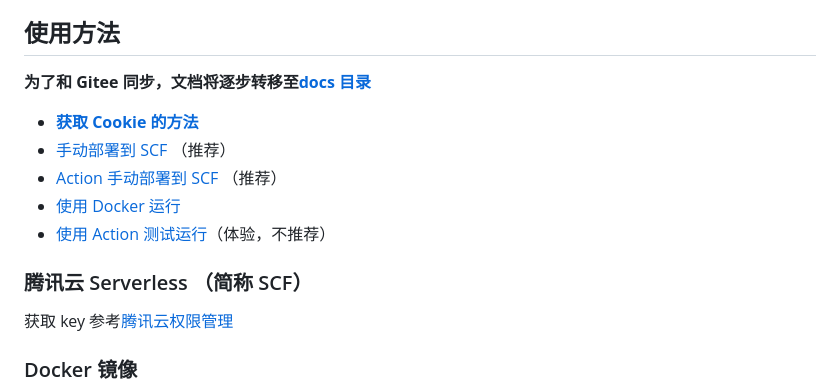
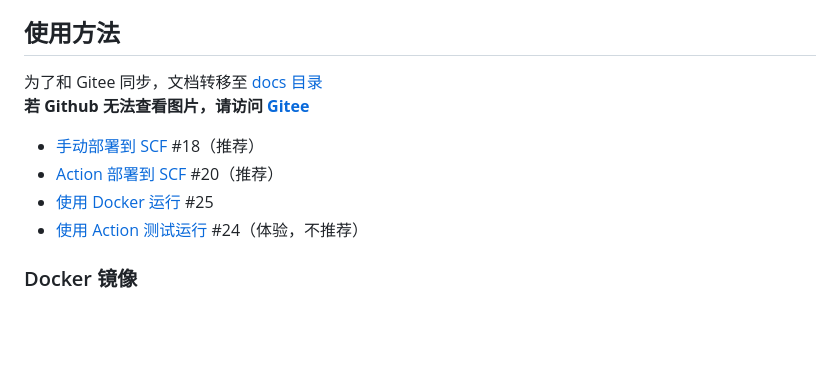
Before and after one commit to onlyLTY/BiliOutils, a Markdown page: README.md, the part around the change. Drawn GitHub-style; blank space fills up the shorter version.

```diff
--- a/README.md
+++ b/README.md
@@ -26,17 +26,13 @@ SCF 每日随机时间运行多运行 n 次的原因是：随机生成的下次
 
 ## 使用方法
 
-**为了和 Gitee 同步，文档将逐步转移至[docs 目录](./docs)**
+为了和 Gitee 同步，文档转移至 [docs 目录](./docs)
+**若 Github 无法查看图片，请访问 [Gitee](https://gitee.com/catlair/BiliTools/tree/main/docs)**
 
-- [**获取 Cookie 的方法**](https://github.com/catlair/BiliTools/issues/23)
-- [手动部署到 SCF](https://github.com/catlair/BiliTools/issues/18) （推荐）
-- [Action 手动部署到 SCF](https://github.com/catlair/BiliTools/issues/20) （推荐）
-- [使用 Docker 运行](https://github.com/catlair/BiliTools/issues/25)
-- [使用 Action 测试运行](https://github.com/catlair/BiliTools/issues/24)（体验，不推荐）
-
-### 腾讯云 Serverless （简称 SCF）
-
-获取 key 参考[腾讯云权限管理](https://cloud.tencent.com/document/product/583/44786)
+- [手动部署到 SCF](./docs/手动部署到SCF.md) #18（推荐）
+- [Action 部署到 SCF](./docs/Action部署到SCF.md) #20（推荐）
+- [使用 Docker 运行](./docs/使用Docker运行.md) #25
+- [使用 Action 测试运行](./docs/使用Action运行.md) #24（体验，不推荐）
 
 ### Docker 镜像
 
```
Also changed, not shown: docs/Action部署到SCF.md (+7 -0 lines), docs/手动部署到SCF.md (+19 -2 lines), docs/images/create-trigger-open.png (added), docs/images/create-trigger-timer.png (added), docs/images/create-trigger.png (added), 1 other file.
